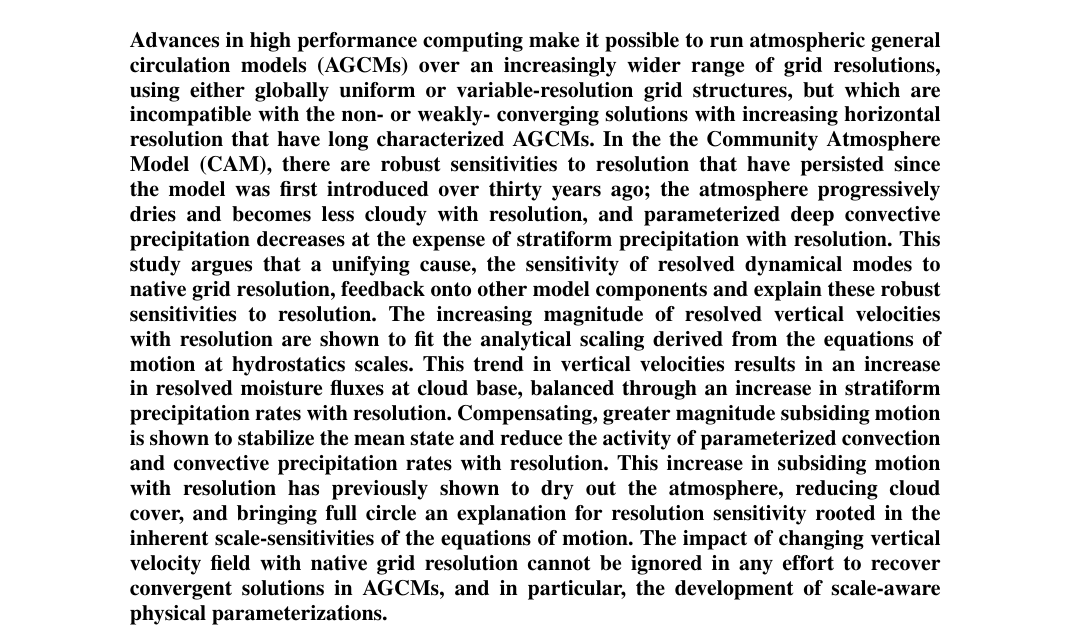
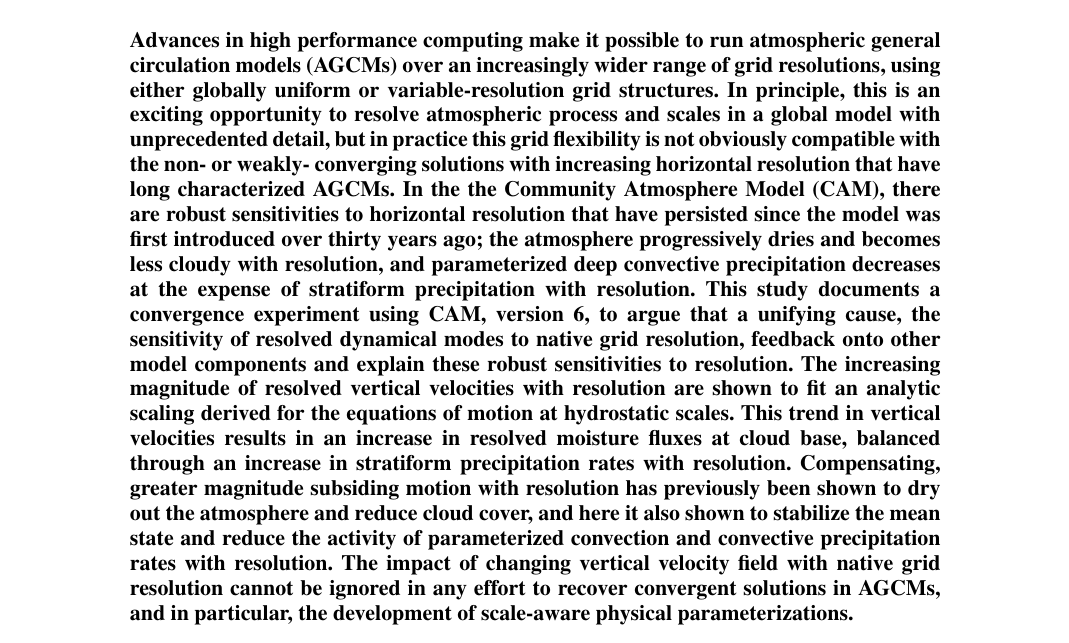
Before and after one commit to adamrher/2019-cam-resolution, a LaTeX document (resolution.tex): part of page 1 of 11, cut so that both start at the same text. Compiled offline with pdfLaTeX.

Commit message:
ready for submission

```diff
--- a/resolution.tex
+++ b/resolution.tex
@@ -19,7 +19,7 @@
 \corraddr{\url{adam.herrington@stonybrook.edu}}
 
 \begin{abstract}
-Advances in high performance computing make it possible to run atmospheric general circulation models (AGCMs) over an increasingly wider range of grid resolutions, using either globally uniform or variable-resolution grid structures, but which are incompatible with the non- or weakly- converging solutions with increasing horizontal resolution that have long characterized AGCMs. In the the Community Atmosphere Model (CAM), there are robust sensitivities to resolution that have persisted since the model was first introduced over thirty years ago; the atmosphere progressively dries and becomes less cloudy with resolution, and parameterized deep convective precipitation decreases at the expense of stratiform precipitation with resolution. This study argues that a unifying cause, the sensitivity of resolved dynamical modes to native grid resolution, feedback onto other model components and explain these robust sensitivities to resolution. The increasing magnitude of resolved vertical velocities with resolution are shown to fit the analytical scaling derived from the equations of motion at hydrostatics scales. This trend in vertical velocities results in an increase in resolved moisture fluxes at cloud base, balanced through an increase in stratiform precipitation rates with resolution. Compensating, greater magnitude subsiding motion is shown to stabilize the mean state and reduce the activity of parameterized convection and convective precipitation rates with resolution. This increase in subsiding motion with resolution has previously shown to dry out the atmosphere, reducing cloud cover, and bringing full circle an explanation for resolution sensitivity rooted in the inherent scale-sensitivities of the equations of motion. The impact of changing vertical velocity field with native grid resolution cannot be ignored in any effort to recover convergent solutions in AGCMs, and in particular, the development of scale-aware physical parameterizations.
+Advances in high performance computing make it possible to run atmospheric general circulation models (AGCMs) over an increasingly wider range of grid resolutions, using either globally uniform or variable-resolution grid structures. In principle, this is an exciting opportunity to resolve atmospheric process and scales in a global model with unprecedented detail, but in practice this grid flexibility is not obviously compatible with the non- or weakly- converging solutions with increasing horizontal resolution that have long characterized AGCMs. In the the Community Atmosphere Model (CAM), there are robust sensitivities to horizontal resolution that have persisted since the model was first introduced over thirty years ago; the atmosphere progressively dries and becomes less cloudy with resolution, and parameterized deep convective precipitation decreases at the expense of stratiform precipitation with resolution. This study documents a convergence experiment using CAM, version 6, to argue that a unifying cause, the sensitivity of resolved dynamical modes to native grid resolution, feedback onto other model components and explain these robust sensitivities to resolution. The increasing magnitude of resolved vertical velocities with resolution are shown to fit an analytic scaling derived for the equations of motion at hydrostatic scales. This trend in vertical velocities results in an increase in resolved moisture fluxes at cloud base, balanced through an increase in stratiform precipitation rates with resolution. Compensating, greater magnitude subsiding motion with resolution has previously been shown to dry out the atmosphere and reduce cloud cover, and here it also shown to stabilize the mean state and reduce the activity of parameterized convection and convective precipitation rates with resolution. The impact of changing vertical velocity field with native grid resolution cannot be ignored in any effort to recover convergent solutions in AGCMs, and in particular, the development of scale-aware physical parameterizations.
 \end{abstract}
 
 \keywords{Climate models, physical parameterizations, resolution sensitivity}
```
Also changed, not shown: resolution.pdf.
